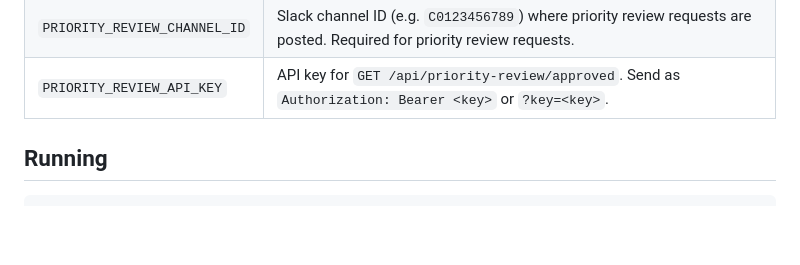
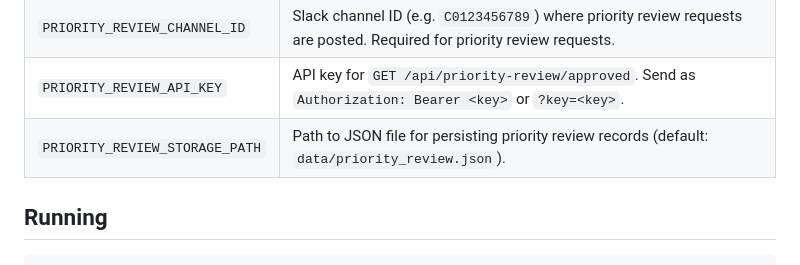
Before and after one commit to simon0302010/horizons-review-queue, a Markdown page: README.md, the part around the change. Drawn GitHub-style; blank space fills up the shorter version.

Commit message:
Add PRIORITY_REVIEW_STORAGE_PATH to README

```diff
--- a/README.md
+++ b/README.md
@@ -35,6 +35,7 @@ A Rust web dashboard for reviewing Hack Club Horizons submissions. Built with Ax
 | `SLACK_SIGNING_SECRET` | Slack Signing Secret from your app's Basic Info page. Validates interactive button clicks. Recommended if using Approve/Reject buttons. |
 | `PRIORITY_REVIEW_CHANNEL_ID` | Slack channel ID (e.g. `C0123456789`) where priority review requests are posted. Required for priority review requests. |
 | `PRIORITY_REVIEW_API_KEY` | API key for `GET /api/priority-review/approved`. Send as `Authorization: Bearer <key>` or `?key=<key>`. |
+| `PRIORITY_REVIEW_STORAGE_PATH` | Path to JSON file for persisting priority review records (default: `data/priority_review.json`). |
 
 ## Running
 
```
